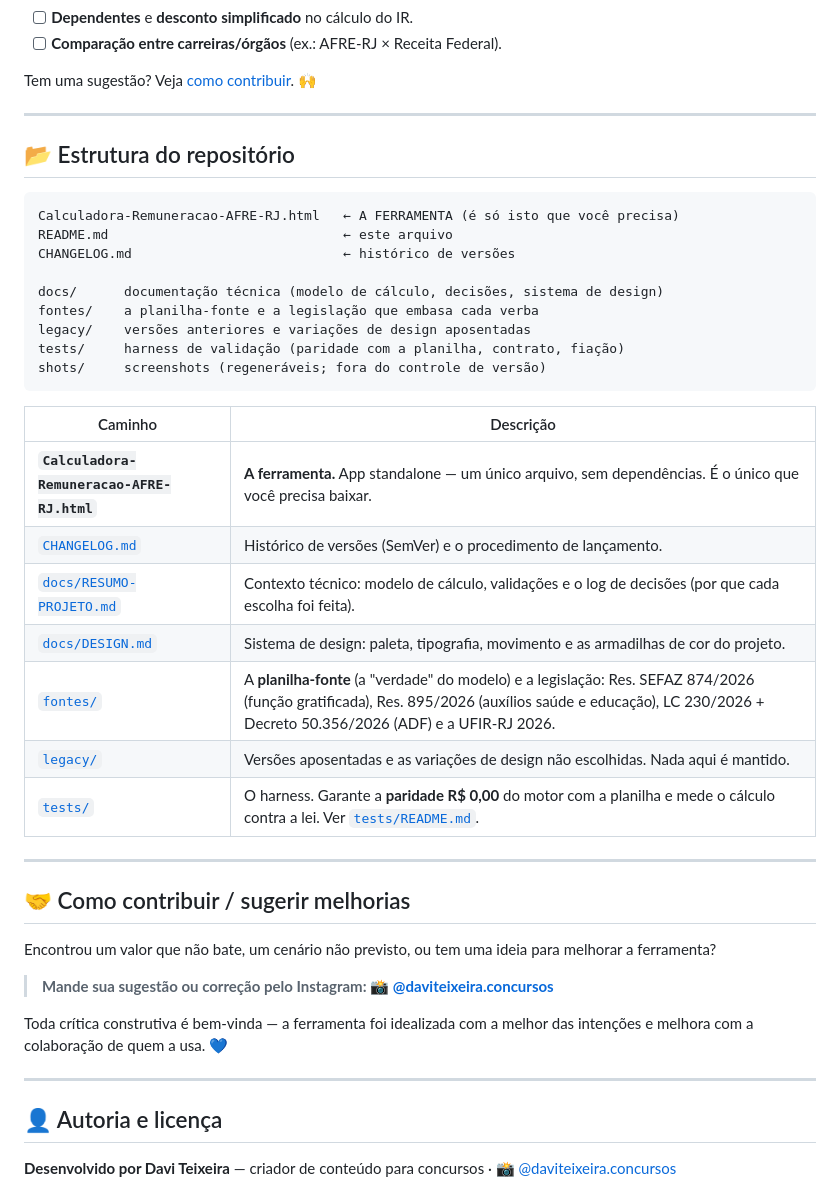
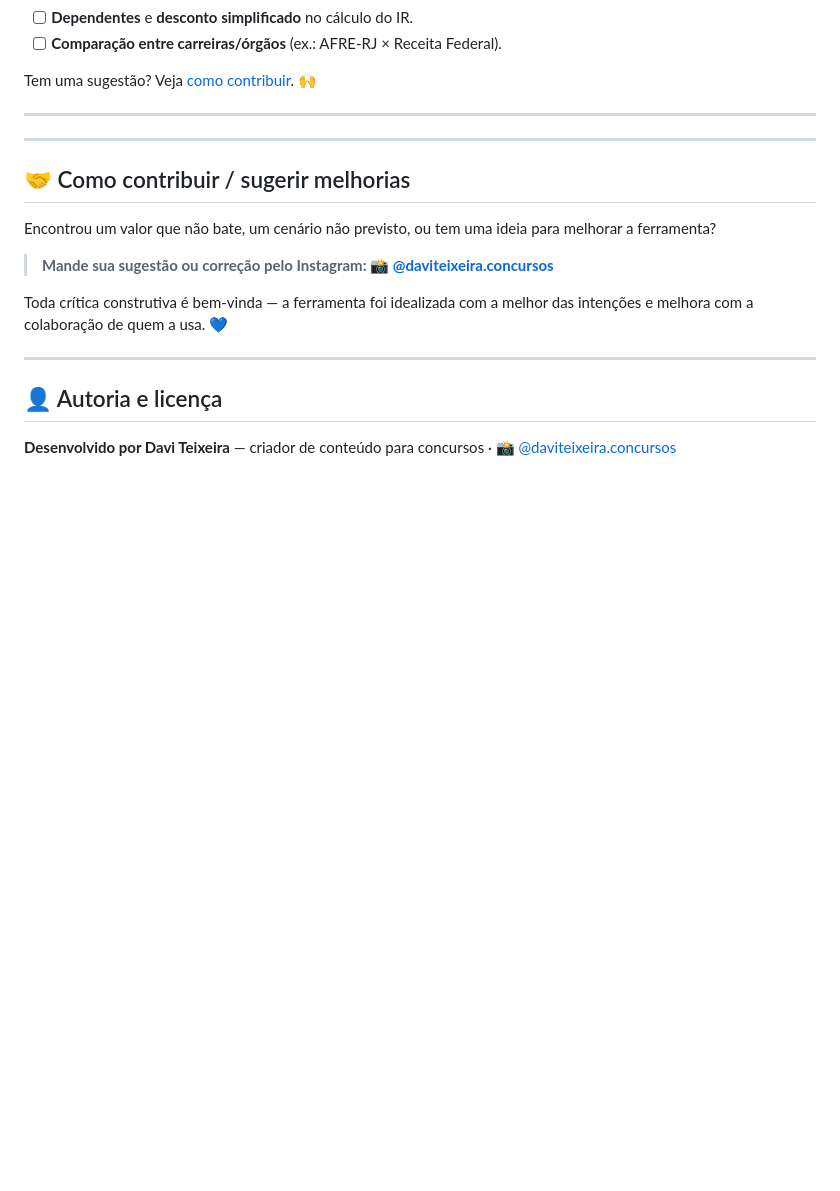
Before and after one commit to daviblack/Calculadora_afrerj, a Markdown page: README.md, the part around the change. Drawn GitHub-style; blank space fills up the shorter version.

````diff
--- a/README.md
+++ b/README.md
@@ -216,29 +216,7 @@ Tem uma sugestão? Veja [como contribuir](#-como-contribuir--sugerir-melhorias).
 
 ---
 
-## 📂 Estrutura do repositório
 
-```
-Calculadora-Remuneracao-AFRE-RJ.html   ← A FERRAMENTA (é só isto que você precisa)
-README.md                              ← este arquivo
-CHANGELOG.md                           ← histórico de versões
-
-docs/      documentação técnica (modelo de cálculo, decisões, sistema de design)
-fontes/    a planilha-fonte e a legislação que embasa cada verba
-legacy/    versões anteriores e variações de design aposentadas
-tests/     harness de validação (paridade com a planilha, contrato, fiação)
-shots/     screenshots (regeneráveis; fora do controle de versão)
-```
-
-| Caminho | Descrição |
-|---|---|
-| **`Calculadora-Remuneracao-AFRE-RJ.html`** | **A ferramenta.** App standalone — um único arquivo, sem dependências. É o único que você precisa baixar. |
-| [`CHANGELOG.md`](CHANGELOG.md) | Histórico de versões (SemVer) e o procedimento de lançamento. |
-| [`docs/RESUMO-PROJETO.md`](docs/RESUMO-PROJETO.md) | Contexto técnico: modelo de cálculo, validações e o log de decisões (por que cada escolha foi feita). |
-| [`docs/DESIGN.md`](docs/DESIGN.md) | Sistema de design: paleta, tipografia, movimento e as armadilhas de cor do projeto. |
-| [`fontes/`](fontes/) | A **planilha-fonte** (a "verdade" do modelo) e a legislação: Res. SEFAZ 874/2026 (função gratificada), Res. 895/2026 (auxílios saúde e educação), LC 230/2026 + Decreto 50.356/2026 (ADF) e a UFIR-RJ 2026. |
-| [`legacy/`](legacy/) | Versões aposentadas e as variações de design não escolhidas. Nada aqui é mantido. |
-| [`tests/`](tests/) | O harness. Garante a **paridade R$ 0,00** do motor com a planilha e mede o cálculo contra a lei. Ver [`tests/README.md`](tests/README.md). |
 
 ---
 
````
